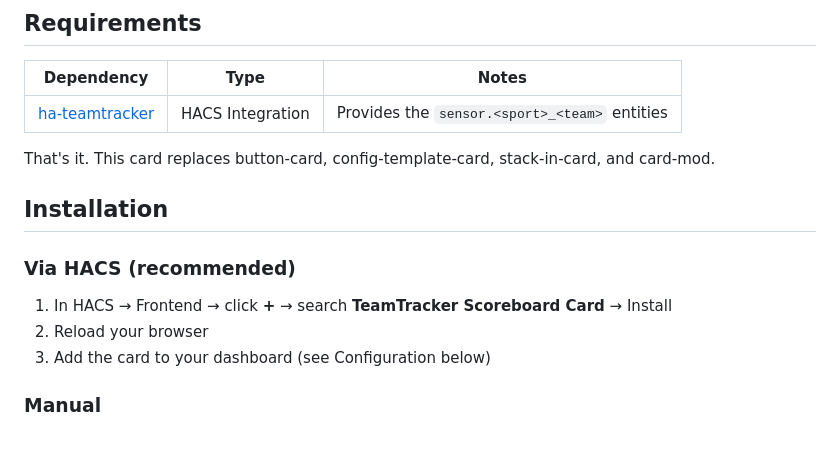
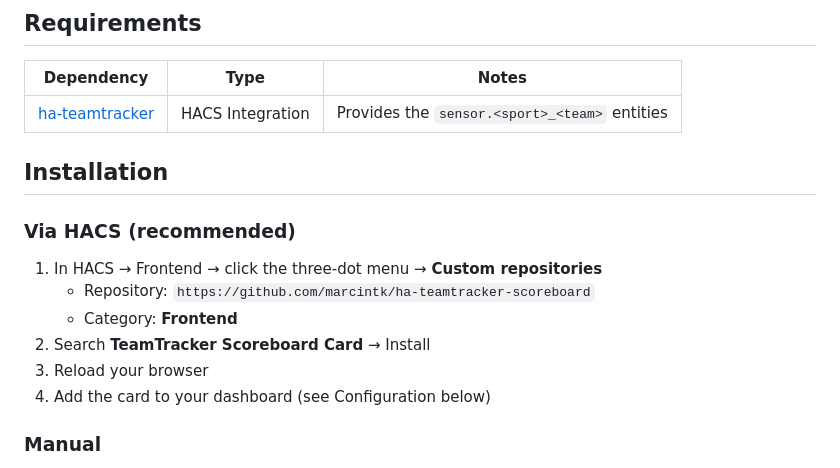
Before and after one commit to marcintk/ha-teamtracker-scoreboard, a Markdown page: README.md, the part around one of its changes. GitHub-like rendering; blank space fills up the shorter version.

Commit message:
Fix README: remove broken image, fix HACS custom repo instructions
Co-Authored-By: Claude Sonnet 4.6 <noreply@anthropic.com>

```diff
--- a/README.md
+++ b/README.md
@@ -24,15 +22,16 @@ Displays live scores, pre-game odds, win probability, TV network, and series inf
 |---|---|---|
 | [ha-teamtracker](https://github.com/vasqued2/ha-teamtracker) | HACS Integration | Provides the `sensor.<sport>_<team>` entities |
 
-That's it. This card replaces button-card, config-template-card, stack-in-card, and card-mod.
-
 ## Installation
 
 ### Via HACS (recommended)
 
-1. In HACS → Frontend → click **+** → search **TeamTracker Scoreboard Card** → Install
-2. Reload your browser
-3. Add the card to your dashboard (see Configuration below)
+1. In HACS → Frontend → click the three-dot menu → **Custom repositories**
+   - Repository: `https://github.com/marcintk/ha-teamtracker-scoreboard`
+   - Category: **Frontend**
+2. Search **TeamTracker Scoreboard Card** → Install
+3. Reload your browser
+4. Add the card to your dashboard (see Configuration below)
 
 ### Manual
 
```
Also changed, not shown: other parts of README.md (+0 -2 lines).
